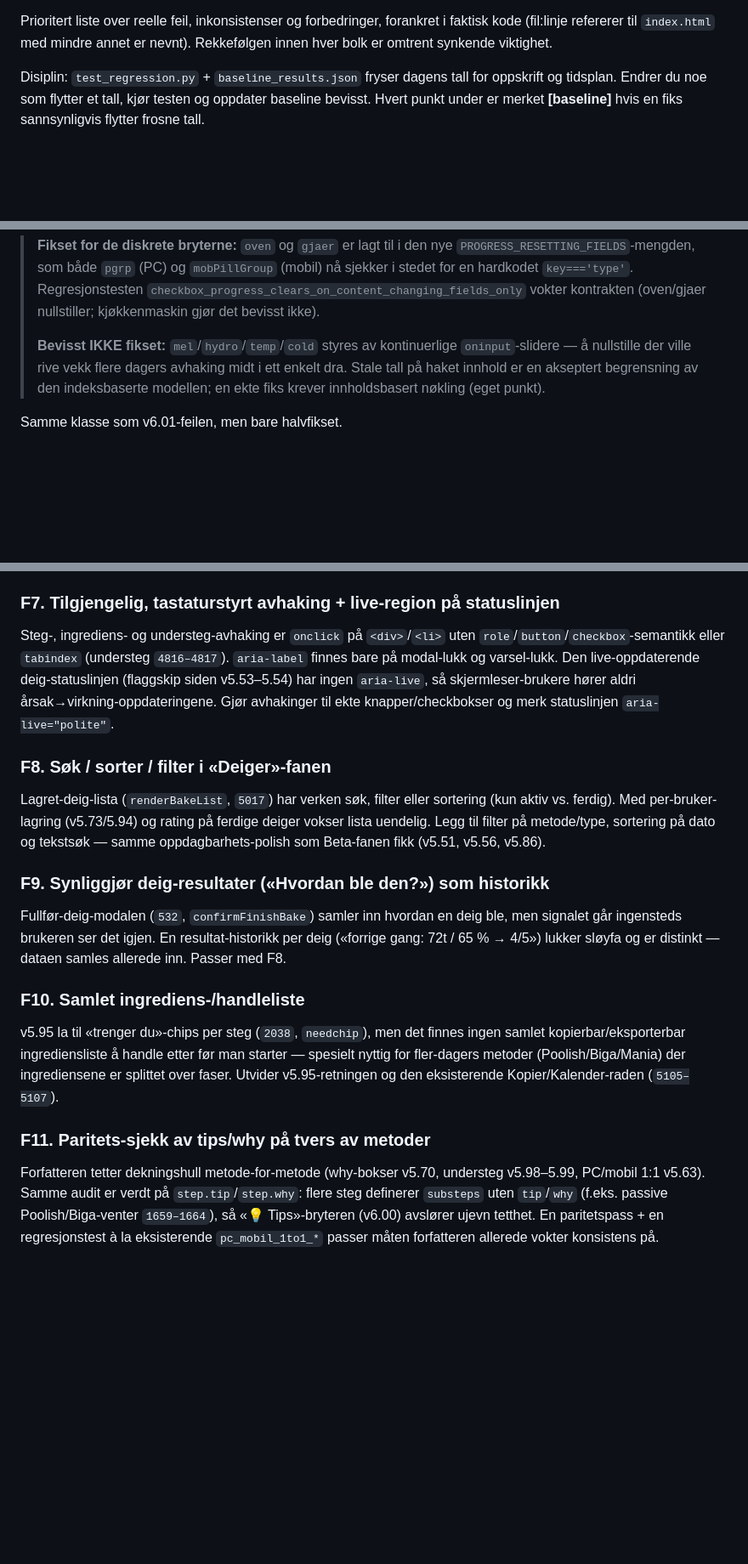
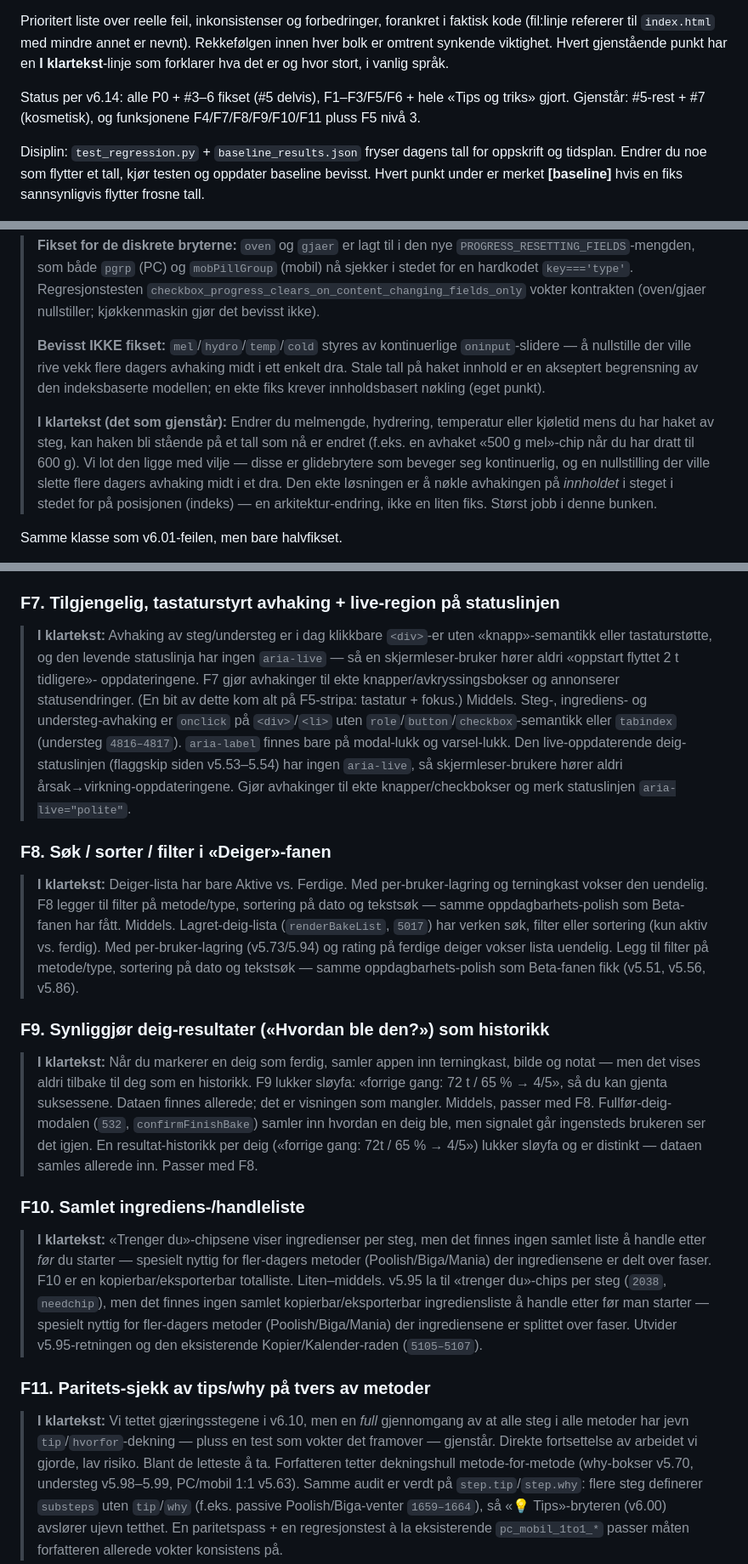
Before and after one commit to runevangen/pizzame, a Markdown page: BACKLOG.md, 3 parts joined by grey strips. Shown at 85% size. Drawn GitHub-style; blank space fills up the shorter version.

Commit message:
Backlog: legg til «I klartekst»-forklaring på alle gjenstående punkter
Hvert gjenstående punkt (#5-rest, #7, #8, F4, F7–F11, F5 nivå 3) får en
plain-language linje som forklarer hva det er, hvorfor det betyr noe, og hvor
stort det er. Oppdatert header til v6.14 med en kort statusoppsummering.

Kun dokumentasjon — ingen kodeendring.

Co-Authored-By: Claude Opus 4.8 <noreply@anthropic.com>
Claude-Session: https://claude.ai/code/session_01YDxHwYEaW3kadsksaVfqDK

```diff
--- a/BACKLOG.md
+++ b/BACKLOG.md
@@ -4,7 +4,12 @@ Sist oppdatert: 27.07.2026 · gjelder index.html rundt v6.01.
 
 Prioritert liste over reelle feil, inkonsistenser og forbedringer, forankret i
 faktisk kode (fil:linje refererer til `index.html` med mindre annet er nevnt).
-Rekkefølgen innen hver bolk er omtrent synkende viktighet.
+Rekkefølgen innen hver bolk er omtrent synkende viktighet. Hvert gjenstående punkt
+har en **I klartekst**-linje som forklarer hva det er og hvor stort, i vanlig språk.
+
+Status per v6.14: alle P0 + #3–6 fikset (#5 delvis), F1–F3/F5/F6 + hele «Tips og
+triks» gjort. Gjenstår: #5-rest + #7 (kosmetisk), og funksjonene F4/F7/F8/F9/F10/F11
+pluss F5 nivå 3.
 
 Disiplin: `test_regression.py` + `baseline_results.json` fryser dagens tall for
 oppskrift og tidsplan. Endrer du noe som flytter et tall, kjør testen og
@@ -92,6 +97,14 @@ Regresjon fra v6.01 «gjær-kickstart».
 > `oninput`-slidere — å nullstille der ville rive vekk flere dagers avhaking midt
 > i ett enkelt dra. Stale tall på haket innhold er en akseptert begrensning av den
 > indeksbaserte modellen; en ekte fiks krever innholdsbasert nøkling (eget punkt).
+>
+> **I klartekst (det som gjenstår):** Endrer du melmengde, hydrering, temperatur
+> eller kjøletid mens du har haket av steg, kan haken bli stående på et tall som nå
+> er endret (f.eks. en avhaket «500 g mel»-chip når du har dratt til 600 g). Vi lot
+> den ligge med vilje — disse er glidebrytere som beveger seg kontinuerlig, og en
+> nullstilling der ville slette flere dagers avhaking midt i et dra. Den ekte
+> løsningen er å nøkle avhakingen på *innholdet* i steget i stedet for på posisjonen
+> (indeks) — en arkitektur-endring, ikke en liten fiks. Størst jobb i denne bunken.
 
 Samme klasse som v6.01-feilen, men bare halvfikset.
 - `clearStepProgress()` kalles kun ved endring av `type` og `method`
@@ -210,6 +241,11 @@ changelog.js) passer den fler-dagers, én-fils naturen. NB: `manifest.json` ligg
 `netlify/functions/`, ikke i site-roten `<link>` peker på — sjekk 404.
 
 ### F7. Tilgjengelig, tastaturstyrt avhaking + live-region på statuslinjen
+> **I klartekst:** Avhaking av steg/understeg er i dag klikkbare `<div>`-er uten
+> «knapp»-semantikk eller tastaturstøtte, og den levende statuslinja har ingen
+> `aria-live` — så en skjermleser-bruker hører aldri «oppstart flyttet 2 t tidligere»-
+> oppdateringene. F7 gjør avhakinger til ekte knapper/avkryssingsbokser og annonserer
+> statusendringer. (En bit av dette kom alt på F5-stripa: tastatur + fokus.) Middels.
 Steg-, ingrediens- og understeg-avhaking er `onclick` på `<div>`/`<li>` uten
 `role`/`button`/`checkbox`-semantikk eller `tabindex` (understeg `4816–4817`).
 `aria-label` finnes bare på modal-lukk og varsel-lukk. Den live-oppdaterende
@@ -218,18 +254,29 @@ skjermleser-brukere hører aldri årsak→virkning-oppdateringene. Gjør avhakin
 ekte knapper/checkbokser og merk statuslinjen `aria-live="polite"`.
 
 ### F8. Søk / sorter / filter i «Deiger»-fanen
+> **I klartekst:** Deiger-lista har bare Aktive vs. Ferdige. Med per-bruker-lagring
+> og terningkast vokser den uendelig. F8 legger til filter på metode/type, sortering
+> på dato og tekstsøk — samme oppdagbarhets-polish som Beta-fanen har fått. Middels.
 Lagret-deig-lista (`renderBakeList`, `5017`) har verken søk, filter eller sortering
 (kun aktiv vs. ferdig). Med per-bruker-lagring (v5.73/5.94) og rating på ferdige
 deiger vokser lista uendelig. Legg til filter på metode/type, sortering på dato og
 tekstsøk — samme oppdagbarhets-polish som Beta-fanen fikk (v5.51, v5.56, v5.86).
 
 ### F9. Synliggjør deig-resultater («Hvordan ble den?») som historikk
+> **I klartekst:** Når du markerer en deig som ferdig, samler appen inn terningkast,
+> bilde og notat — men det vises aldri tilbake til deg som en historikk. F9 lukker
+> sløyfa: «forrige gang: 72 t / 65 % → 4/5», så du kan gjenta suksessene. Dataen
+> finnes allerede; det er visningen som mangler. Middels, passer med F8.
 Fullfør-deig-modalen (`532`, `confirmFinishBake`) samler inn hvordan en deig ble,
 men signalet går ingensteds brukeren ser det igjen. En resultat-historikk per deig
 («forrige gang: 72t / 65 % → 4/5») lukker sløyfa og er distinkt — dataen samles
 allerede inn. Passer med F8.
 
 ### F10. Samlet ingrediens-/handleliste
+> **I klartekst:** «Trenger du»-chipsene viser ingredienser per steg, men det finnes
+> ingen samlet liste å handle etter *før* du starter — spesielt nyttig for fler-dagers
+> metoder (Poolish/Biga/Mania) der ingrediensene er delt over faser. F10 er en
+> kopierbar/eksporterbar totalliste. Liten–middels.
 v5.95 la til «trenger du»-chips per steg (`2038`, `needchip`), men det finnes ingen
 samlet kopierbar/eksporterbar ingrediensliste å handle etter før man starter —
 spesielt nyttig for fler-dagers metoder (Poolish/Biga/Mania) der ingrediensene er
@@ -237,6 +284,10 @@ splittet over faser. Utvider v5.95-retningen og den eksisterende Kopier/Kalender
 (`5105–5107`).
 
 ### F11. Paritets-sjekk av tips/why på tvers av metoder
+> **I klartekst:** Vi tettet gjæringsstegene i v6.10, men en *full* gjennomgang av
+> at alle steg i alle metoder har jevn `tip`/`hvorfor`-dekning — pluss en test som
+> vokter det framover — gjenstår. Direkte fortsettelse av arbeidet vi gjorde, lav
+> risiko. Blant de letteste å ta.
 Forfatteren tetter dekningshull metode-for-metode (why-bokser v5.70, understeg
 v5.98–5.99, PC/mobil 1:1 v5.63). Samme audit er verdt på `step.tip`/`step.why`:
 flere steg definerer `substeps` uten `tip`/`why` (f.eks. passive Poolish/Biga-venter
```
Also changed, not shown: other parts of BACKLOG.md (+19 -1 lines).
